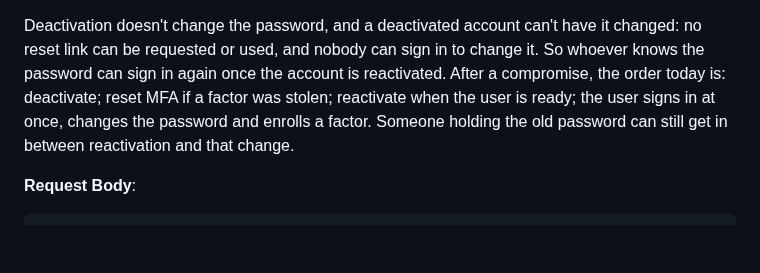
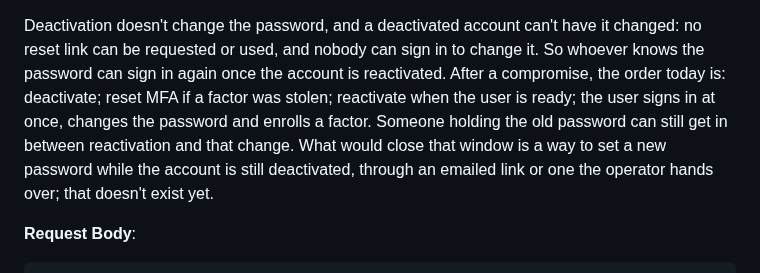
Before and after one commit to tjohncan/auth-server, a Markdown page: api/README.md, the part around the change. Drawn GitHub-style; blank space fills up the shorter version.

Commit message:
docs: name what would close the recovery window
The deactivate entry gives today's recovery order and admits its gap: the
old password works again between reactivation and the user changing it. It
now also names what would close that gap, a way to set a new password while
the account is still deactivated, and says that doesn't exist yet.

````diff
--- a/api/README.md
+++ b/api/README.md
@@ -345,7 +345,9 @@ reset link can be requested or used, and nobody can sign in to change it. So who
 password can sign in again once the account is reactivated. After a compromise, the order today
 is: deactivate; reset MFA if a factor was stolen; reactivate when the user is ready; the user
 signs in at once, changes the password and enrolls a factor. Someone holding the old password
-can still get in between reactivation and that change.
+can still get in between reactivation and that change. What would close that window is a way to
+set a new password while the account is still deactivated, through an emailed link or one the
+operator hands over; that doesn't exist yet.
 
 **Request Body**:
 ```json
````
